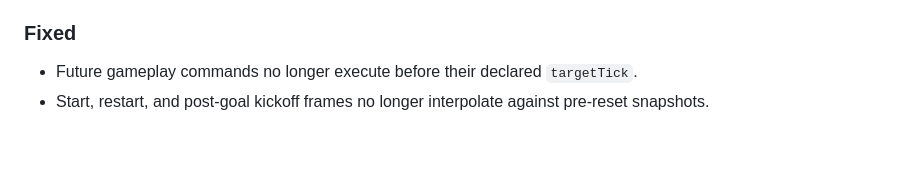
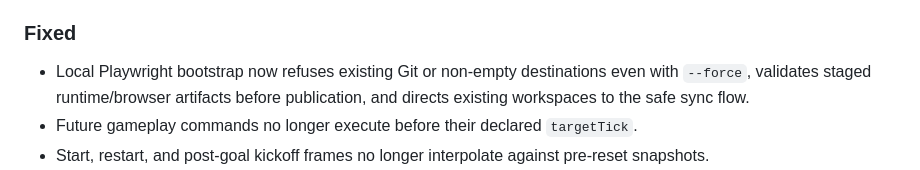
Before and after one commit to hungtvb/-tony-football, a Markdown page: docs/CHANGELOG.md, the part around the change. Rendered like a GitHub page; blank space fills up the shorter version.

Commit message:
docs(changelog): record safe bootstrap behavior

```diff
--- a/docs/CHANGELOG.md
+++ b/docs/CHANGELOG.md
@@ -35,6 +35,7 @@
 - Camera framing and replay playback now consume immutable match snapshots; gameplay actions publish feedback events instead of calling audio or particle implementations directly.
 
 ### Fixed
+- Local Playwright bootstrap now refuses existing Git or non-empty destinations even with `--force`, validates staged runtime/browser artifacts before publication, and directs existing workspaces to the safe sync flow.
 - Future gameplay commands no longer execute before their declared `targetTick`.
 - Start, restart, and post-goal kickoff frames no longer interpolate against pre-reset snapshots.
 - Custom formations without a number 10 retain a valid home selection, and compatibility score events use stable snapshot player IDs.
```
